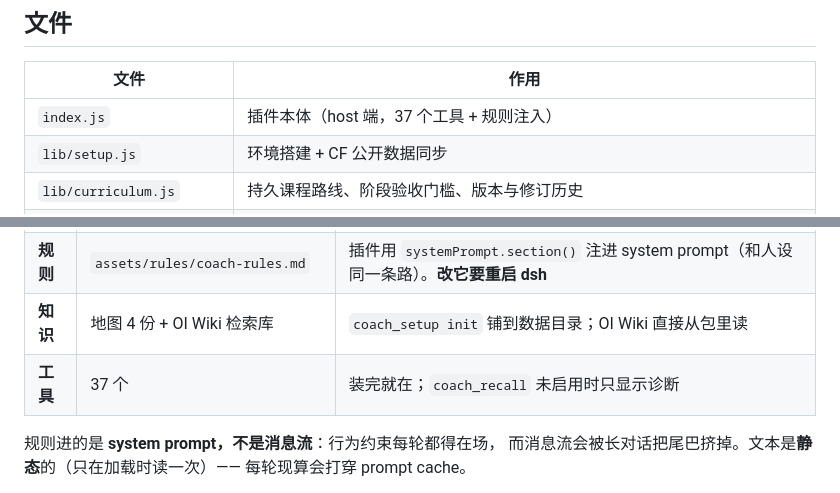
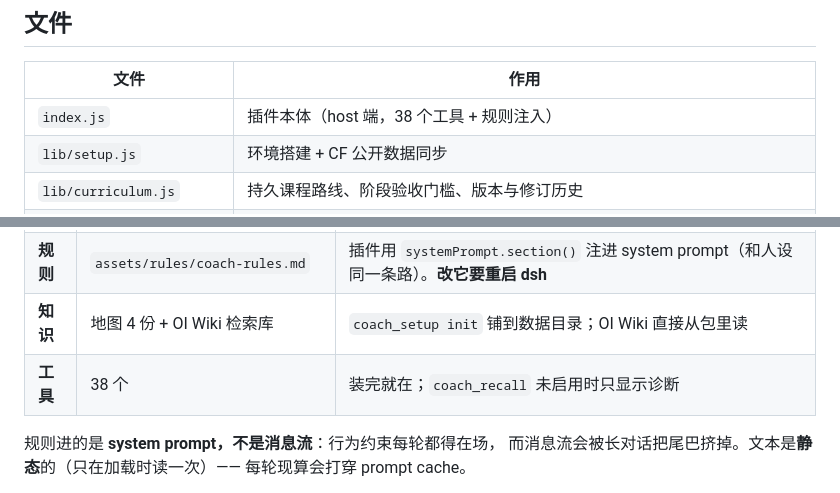
Before and after one commit to Miantiao1231/acmer-coach, a Markdown page: README.md, 2 parts joined by grey strips. Drawn GitHub-style.

Commit message:
docs: align README tool count with 2.12.1

```diff
--- a/README.md
+++ b/README.md
@@ -595,7 +595,7 @@ COACH_HINDSIGHT=1 HINDSIGHT_URL=http://127.0.0.1:18888 HINDSIGHT_BANK=my-trainin
 
 | 文件 | 作用 |
 |---|---|
-| `index.js` | 插件本体（host 端，37 个工具 + 规则注入） |
+| `index.js` | 插件本体（host 端，38 个工具 + 规则注入） |
 | `lib/setup.js` | 环境搭建 + CF 公开数据同步 |
 | `lib/curriculum.js` | 持久课程路线、阶段验收门槛、版本与修订历史 |
 | `lib/curriculum-evidence.js` | 从实际记录派生证据引用与事件身份，去重课表和训练记录 |
@@ -626,7 +626,7 @@ COACH_HINDSIGHT=1 HINDSIGHT_URL=http://127.0.0.1:18888 HINDSIGHT_BANK=my-trainin
 | **人设** | `assets/persona/xiaojing-coach.md` | 默认静态加载，宿主自定义风格和当前用户偏好可覆盖；改后重启dsh |
 | **规则** | `assets/rules/coach-rules.md` | 插件用 `systemPrompt.section()` 注进 system prompt（和人设同一条路）。**改它要重启 dsh** |
 | **知识** | 地图 4 份 + OI Wiki 检索库 | `coach_setup init` 铺到数据目录；OI Wiki 直接从包里读 |
-| **工具** | 37 个 | 装完就在；`coach_recall` 未启用时只显示诊断 |
+| **工具** | 38 个 | 装完就在；`coach_recall` 未启用时只显示诊断 |
 
 规则进的是 **system prompt，不是消息流**：行为约束每轮都得在场，
 而消息流会被长对话把尾巴挤掉。文本是**静态**的（只在加载时读一次）——
```
